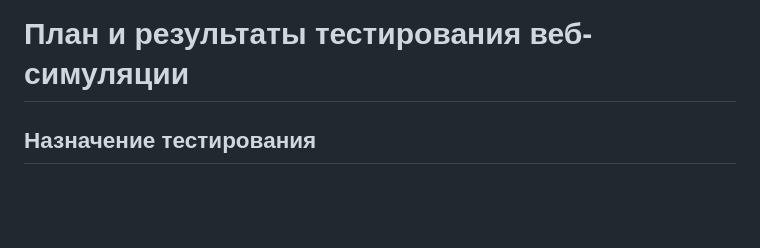
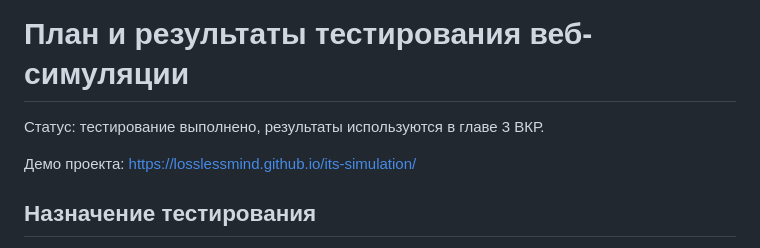
Before and after one commit to LosslessMind/its-simulation, a Markdown page: docs/testing-plan.md, the part around the change. Drawn GitHub-style; blank space fills up the shorter version.

```diff
--- a/docs/testing-plan.md
+++ b/docs/testing-plan.md
@@ -1,4 +1,8 @@
 # План и результаты тестирования веб-симуляции
+
+Статус: тестирование выполнено, результаты используются в главе 3 ВКР.
+
+Демо проекта: https://losslessmind.github.io/its-simulation/
 
 ## Назначение тестирования
 
```
Also changed, not shown: README.md (+5 -1 lines), docs/architecture.md (+17 -32 lines).
